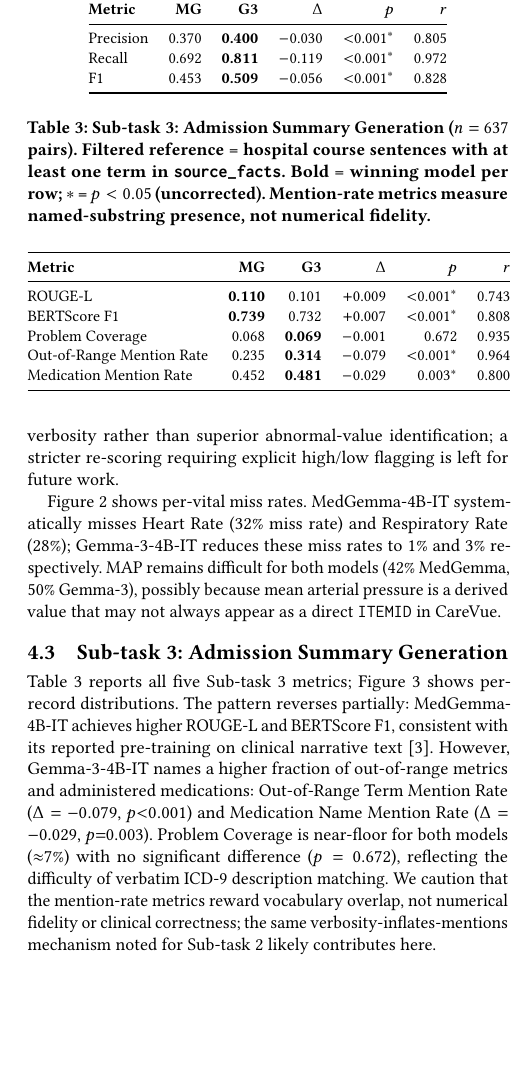
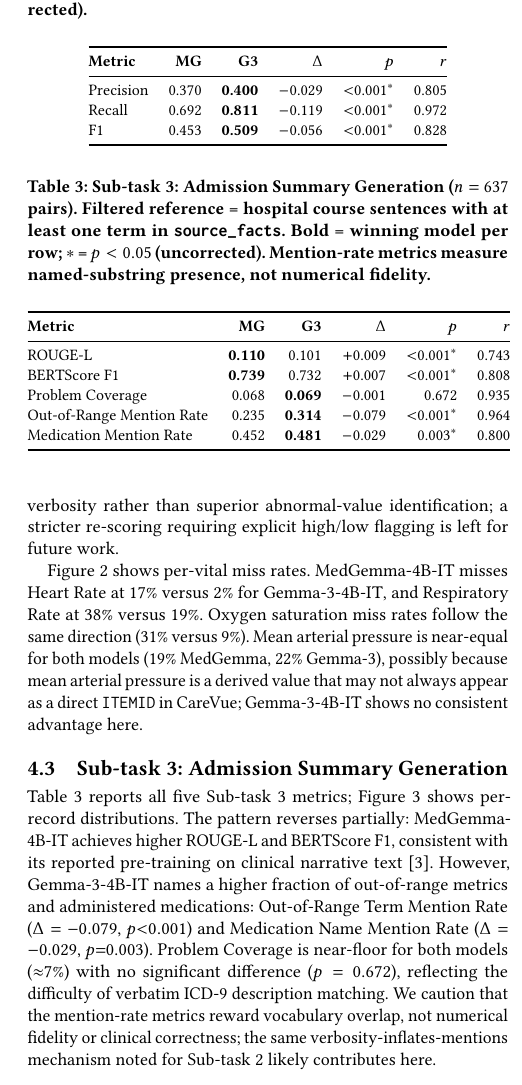
Before and after one commit to lauesa/ai-healthcare-52680, a LaTeX paper (docs/paper.tex): part of one column of page 5 of 10, cut so that both start at the same text, the shorter picture padded with empty space. Compiled offline with pdfLaTeX.

Commit message:
docs: update paper

```diff
--- a/docs/paper.tex
+++ b/docs/paper.tex
@@ -402,12 +402,13 @@ reflects greater verbosity rather than superior abnormal-value
 identification; a stricter re-scoring requiring explicit
 high/low flagging is left for future work.
 
-Figure~\ref{fig:heatmap} shows per-vital miss rates. \medgemma systematically
-misses Heart Rate (32\% miss rate) and Respiratory Rate (28\%); \gemma
-reduces these miss rates to 1\% and 3\% respectively. MAP remains difficult
-for both models (42\% MedGemma, 50\% Gemma-3), possibly because mean arterial
-pressure is a derived value that may not always appear as a direct
-\texttt{ITEMID} in CareVue.
+Figure~\ref{fig:heatmap} shows per-vital miss rates. \medgemma misses
+Heart Rate at 17\% versus 2\% for \gemma, and Respiratory Rate at 38\%
+versus 19\%. Oxygen saturation miss rates follow the same direction (31\%
+versus 9\%). Mean arterial pressure is near-equal for both models (19\%
+MedGemma, 22\% Gemma-3), possibly because mean arterial pressure is a
+derived value that may not always appear as a direct \texttt{ITEMID} in
+CareVue; \gemma shows no consistent advantage here.
 
 \begin{table}[t]
 \caption{Sub-task 2: Abnormal Value Identification ($n = 637$ pairs).
@@ -419,7 +420,7 @@ Bold = winning model per row; $*$ = $p < 0.05$ (uncorrected).}
 \textbf{Metric} & \textbf{MG} & \textbf{G3} & \textbf{$\Delta$} &
   \textbf{$p$} & \textbf{$r$} \\
 \midrule
-Precision & 0.370 & \textbf{0.400} & $-$0.030 & $<$0.001$^*$ & 0.805 \\
+Precision & 0.370 & \textbf{0.400} & $-$0.029 & $<$0.001$^*$ & 0.805 \\
 Recall    & 0.692 & \textbf{0.811} & $-$0.119 & $<$0.001$^*$ & 0.972 \\
 F1        & 0.453 & \textbf{0.509} & $-$0.056 & $<$0.001$^*$ & 0.828 \\
 \bottomrule
```
Also changed, not shown: docs/gemma_vs_medgemma.pdf (deleted), docs/laue2026.pdf (added), docs/paper.tex (10 more changed lines).
